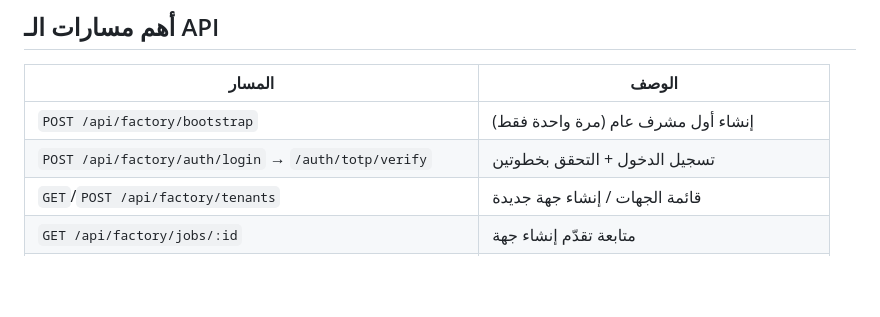
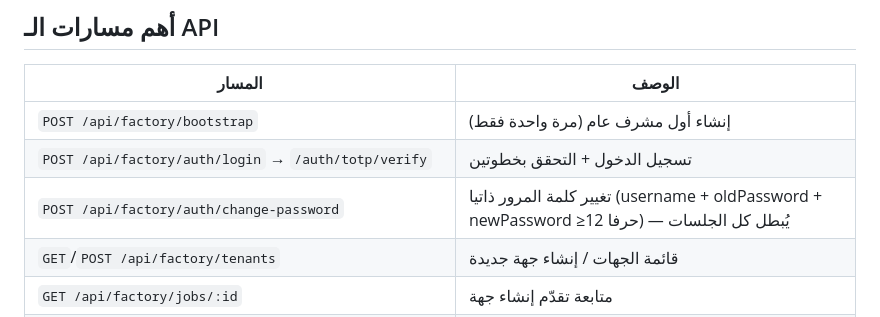
Before and after one commit to agop65807-droid/campaign-site-factory, a Markdown page: factory/README.md, the part around the change. Rendered like a GitHub page; blank space fills up the shorter version.

Commit message:
توثيق endpoint تغيير كلمة المرور في README

```diff
--- a/factory/README.md
+++ b/factory/README.md
@@ -33,6 +33,7 @@ render.yaml                          Render Blueprint — خدمة واحدة +
 |---|---|
 | `POST /api/factory/bootstrap` | إنشاء أول مشرف عام (مرة واحدة فقط) |
 | `POST /api/factory/auth/login` → `/auth/totp/verify` | تسجيل الدخول + التحقق بخطوتين |
+| `POST /api/factory/auth/change-password` | تغيير كلمة المرور ذاتيا (username + oldPassword + newPassword ≥12 حرفا) — يُبطل كل الجلسات |
 | `GET`/`POST /api/factory/tenants` | قائمة الجهات / إنشاء جهة جديدة |
 | `GET /api/factory/jobs/:id` | متابعة تقدّم إنشاء جهة |
 | `POST /api/factory/tenants/:id/suspend`\|`resume`\|`delete` | إدارة دورة حياة الجهة |
```
